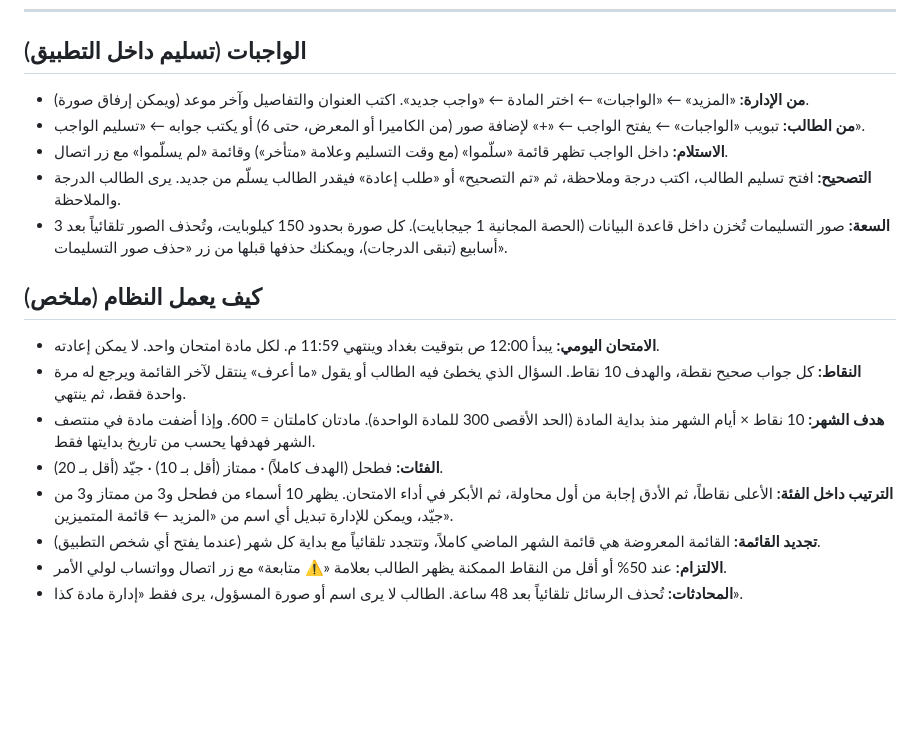
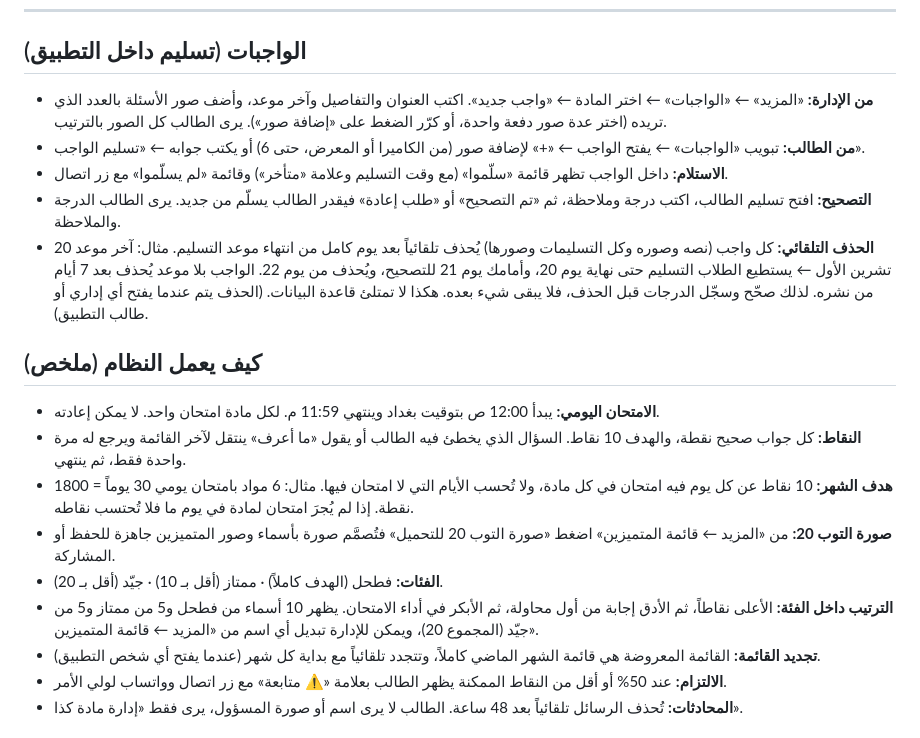
Before and after one commit to hussein1labtop-jpg/Farazdaq-Assistant, a Markdown page: README.md, the part around the change. Drawn GitHub-style; blank space fills up the shorter version.

```diff
--- a/README.md
+++ b/README.md
@@ -118,19 +118,20 @@
 
 ## الواجبات (تسليم داخل التطبيق)
 
-- **من الإدارة:** «المزيد» ← «الواجبات» ← اختر المادة ← «واجب جديد». اكتب العنوان والتفاصيل وآخر موعد (ويمكن إرفاق صورة).
+- **من الإدارة:** «المزيد» ← «الواجبات» ← اختر المادة ← «واجب جديد». اكتب العنوان والتفاصيل وآخر موعد، وأضف صور الأسئلة بالعدد الذي تريده (اختر عدة صور دفعة واحدة، أو كرّر الضغط على «إضافة صور»). يرى الطالب كل الصور بالترتيب.
 - **من الطالب:** تبويب «الواجبات» ← يفتح الواجب ← «+» لإضافة صور (من الكاميرا أو المعرض، حتى 6) أو يكتب جوابه ← «تسليم الواجب».
 - **الاستلام:** داخل الواجب تظهر قائمة «سلّموا» (مع وقت التسليم وعلامة «متأخر») وقائمة «لم يسلّموا» مع زر اتصال.
 - **التصحيح:** افتح تسليم الطالب، اكتب درجة وملاحظة، ثم «تم التصحيح» أو «طلب إعادة» فيقدر الطالب يسلّم من جديد. يرى الطالب الدرجة والملاحظة.
-- **السعة:** صور التسليمات تُخزن داخل قاعدة البيانات (الحصة المجانية 1 جيجابايت). كل صورة بحدود 150 كيلوبايت، وتُحذف الصور تلقائياً بعد 3 أسابيع (تبقى الدرجات)، ويمكنك حذفها قبلها من زر «حذف صور التسليمات».
+- **الحذف التلقائي:** كل واجب (نصه وصوره وكل التسليمات وصورها) يُحذف تلقائياً بعد يوم كامل من انتهاء موعد التسليم. مثال: آخر موعد 20 تشرين الأول ← يستطيع الطلاب التسليم حتى نهاية يوم 20، وأمامك يوم 21 للتصحيح، ويُحذف من يوم 22. الواجب بلا موعد يُحذف بعد 7 أيام من نشره. لذلك صحّح وسجّل الدرجات قبل الحذف، فلا يبقى شيء بعده. هكذا لا تمتلئ قاعدة البيانات. (الحذف يتم عندما يفتح أي إداري أو طالب التطبيق).
 
 ## كيف يعمل النظام (ملخص)
 
 - **الامتحان اليومي:** يبدأ 12:00 ص بتوقيت بغداد وينتهي 11:59 م. لكل مادة امتحان واحد. لا يمكن إعادته.
 - **النقاط:** كل جواب صحيح نقطة، والهدف 10 نقاط. السؤال الذي يخطئ فيه الطالب أو يقول «ما أعرف» ينتقل لآخر القائمة ويرجع له مرة واحدة فقط، ثم ينتهي.
-- **هدف الشهر:** 10 نقاط × أيام الشهر منذ بداية المادة (الحد الأقصى 300 للمادة الواحدة). مادتان كاملتان = 600. وإذا أضفت مادة في منتصف الشهر فهدفها يحسب من تاريخ بدايتها فقط.
+- **هدف الشهر:** 10 نقاط عن كل يوم فيه امتحان في كل مادة، ولا تُحسب الأيام التي لا امتحان فيها. مثال: 6 مواد بامتحان يومي 30 يوماً = 1800 نقطة. إذا لم يُجرَ امتحان لمادة في يوم ما فلا تُحتسب نقاطه.
+- **صورة التوب 20:** من «المزيد ← قائمة المتميزين» اضغط «صورة التوب 20 للتحميل» فتُصمَّم صورة بأسماء وصور المتميزين جاهزة للحفظ أو المشاركة.
 - **الفئات:** فطحل (الهدف كاملاً) · ممتاز (أقل بـ 10) · جيّد (أقل بـ 20).
-- **الترتيب داخل الفئة:** الأعلى نقاطاً، ثم الأدق إجابة من أول محاولة، ثم الأبكر في أداء الامتحان. يظهر 10 أسماء من فطحل و3 من ممتاز و3 من جيّد، ويمكن للإدارة تبديل أي اسم من «المزيد ← قائمة المتميزين».
+- **الترتيب داخل الفئة:** الأعلى نقاطاً، ثم الأدق إجابة من أول محاولة، ثم الأبكر في أداء الامتحان. يظهر 10 أسماء من فطحل و5 من ممتاز و5 من جيّد (المجموع 20)، ويمكن للإدارة تبديل أي اسم من «المزيد ← قائمة المتميزين».
 - **تجديد القائمة:** القائمة المعروضة هي قائمة الشهر الماضي كاملاً، وتتجدد تلقائياً مع بداية كل شهر (عندما يفتح أي شخص التطبيق).
 - **الالتزام:** عند 50% أو أقل من النقاط الممكنة يظهر الطالب بعلامة «⚠ متابعة» مع زر اتصال وواتساب لولي الأمر.
 - **المحادثات:** تُحذف الرسائل تلقائياً بعد 48 ساعة. الطالب لا يرى اسم أو صورة المسؤول، يرى فقط «إدارة مادة كذا».
```
